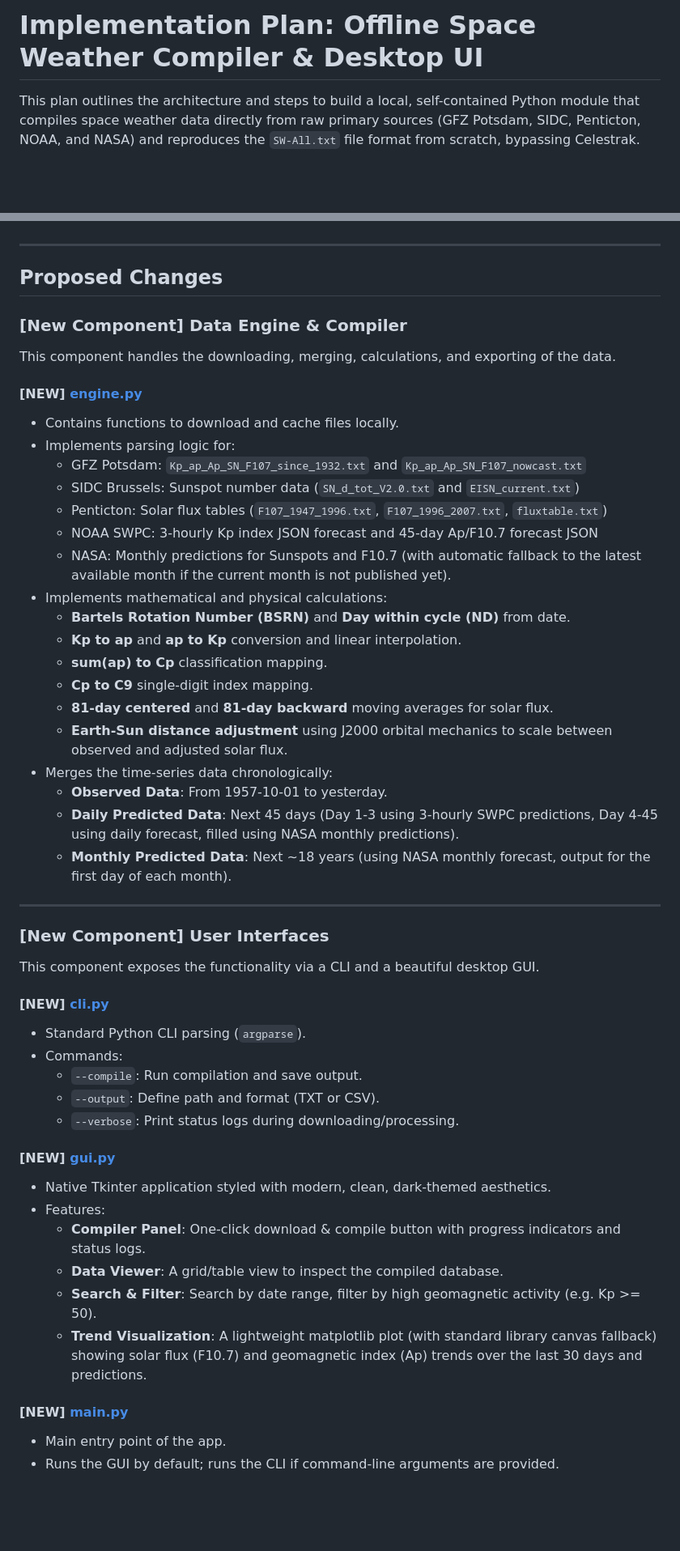
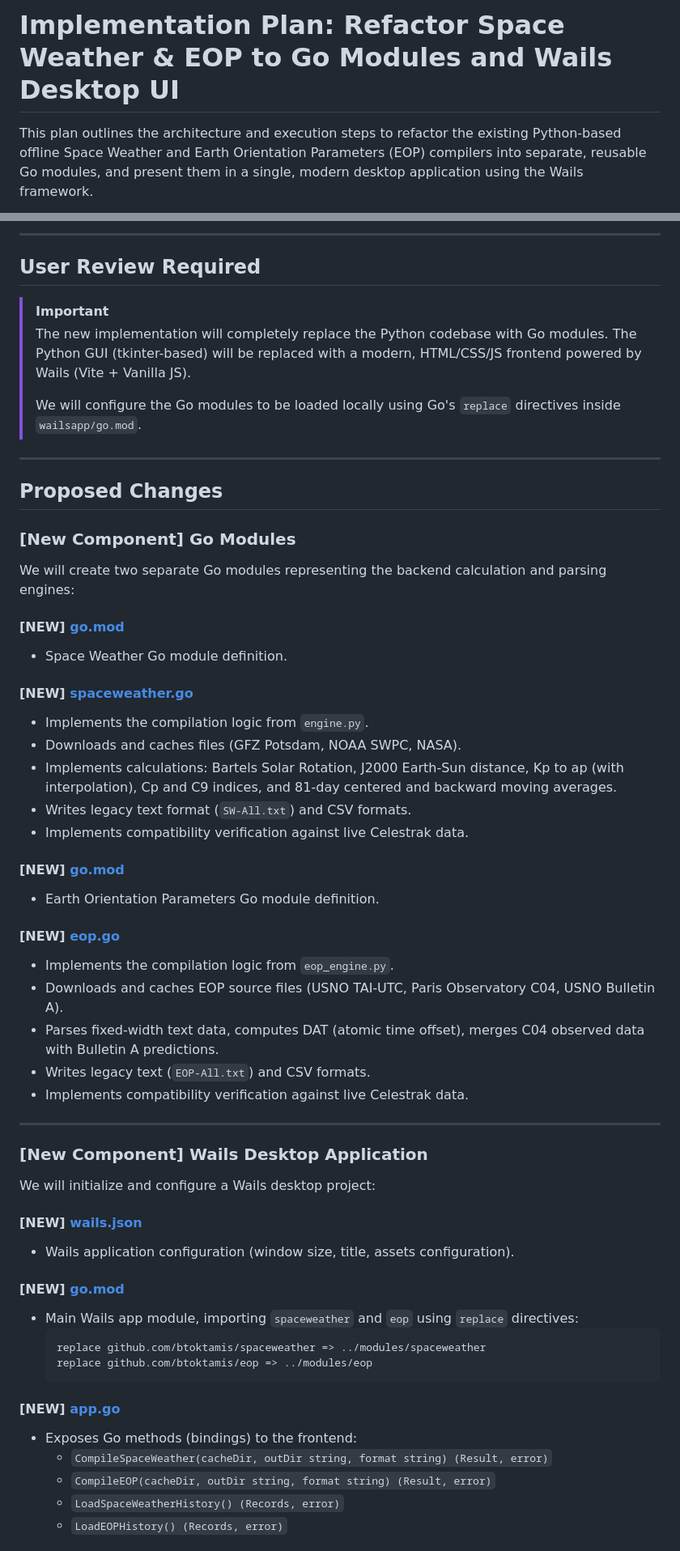
Before and after one commit to btoktamis/AstroCompiler, a Markdown page: implementation_plan.md, 2 parts joined by grey strips. Shown at 81% size. Rendered like a GitHub page; blank space fills up the shorter version.

Commit message:
docs: add implementation plan for Go refactor and Wails desktop GUI

````diff
--- a/implementation_plan.md
+++ b/implementation_plan.md
@@ -1,4 +1,4 @@
-# Implementation Plan: Offline Space Weather Compiler & Desktop UI
+# Implementation Plan: Refactor Space Weather & EOP to Go Modules and Wails Desktop UI
 
-This plan outlines the architecture and steps to build a local, self-contained Python module that compiles space weather data directly from raw primary sources (GFZ Potsdam, SIDC, Penticton, NOAA, and NASA) and reproduces the `SW-All.txt` file format from scratch, bypassing Celestrak.
+This plan outlines the architecture and execution steps to refactor the existing Python-based offline Space Weather and Earth Orientation Parameters (EOP) compilers into separate, reusable Go modules, and present them in a single, modern desktop application using the Wails framework.
 
@@ -9,54 +28,60 @@ The module will include:
+---
+
+## User Review Required
+
+> [!IMPORTANT]
+> The new implementation will completely replace the Python codebase with Go modules. The Python GUI (tkinter-based) will be replaced with a modern, HTML/CSS/JS frontend powered by Wails (Vite + Vanilla JS).
+>
+> We will configure the Go modules to be loaded locally using Go's `replace` directives inside `wailsapp/go.mod`.
 
 ---
 
 ## Proposed Changes
 
-### [New Component] Data Engine & Compiler
+### [New Component] Go Modules
 
-This component handles the downloading, merging, calculations, and exporting of the data.
+We will create two separate Go modules representing the backend calculation and parsing engines:
 
-#### [NEW] [engine.py](file:///c:/0_Project_gravity/spaceweather%20data/spaceweather/engine.py)
-* Contains functions to download and cache files locally.
-* Implements parsing logic for:
-  - GFZ Potsdam: `Kp_ap_Ap_SN_F107_since_1932.txt` and `Kp_ap_Ap_SN_F107_nowcast.txt`
-  - SIDC Brussels: Sunspot number data (`SN_d_tot_V2.0.txt` and `EISN_current.txt`)
-  - Penticton: Solar flux tables (`F107_1947_1996.txt`, `F107_1996_2007.txt`, `fluxtable.txt`)
-  - NOAA SWPC: 3-hourly Kp index JSON forecast and 45-day Ap/F10.7 forecast JSON
-  - NASA: Monthly predictions for Sunspots and F10.7 (with automatic fallback to the latest available month if the current month is not published yet).
-* Implements mathematical and physical calculations:
-  - **Bartels Rotation Number (BSRN)** and **Day within cycle (ND)** from date.
-  - **Kp to ap** and **ap to Kp** conversion and linear interpolation.
-  - **sum(ap) to Cp** classification mapping.
-  - **Cp to C9** single-digit index mapping.
-  - **81-day centered** and **81-day backward** moving averages for solar flux.
-  - **Earth-Sun distance adjustment** using J2000 orbital mechanics to scale between observed and adjusted solar flux.
-* Merges the time-series data chronologically:
-  - **Observed Data**: From 1957-10-01 to yesterday.
-  - **Daily Predicted Data**: Next 45 days (Day 1-3 using 3-hourly SWPC predictions, Day 4-45 using daily forecast, filled using NASA monthly predictions).
-  - **Monthly Predicted Data**: Next ~18 years (using NASA monthly forecast, output for the first day of each month).
+#### [NEW] [go.mod](file:///C:/Users/baris/.gemini/antigravity/worktrees/spaceweather%20data/refactor-wails-go-modules/modules/spaceweather/go.mod)
+* Space Weather Go module definition.
+
+#### [NEW] [spaceweather.go](file:///C:/Users/baris/.gemini/antigravity/worktrees/spaceweather%20data/refactor-wails-go-modules/modules/spaceweather/spaceweather.go)
+* Implements the compilation logic from `engine.py`.
+* Downloads and caches files (GFZ Potsdam, NOAA SWPC, NASA).
+* Implements calculations: Bartels Solar Rotation, J2000 Earth-Sun distance, Kp to ap (with interpolation), Cp and C9 indices, and 81-day centered and backward moving averages.
+* Writes legacy text format (`SW-All.txt`) and CSV formats.
+* Implements compatibility verification against live Celestrak data.
+
+#### [NEW] [go.mod](file:///C:/Users/baris/.gemini/antigravity/worktrees/spaceweather%20data/refactor-wails-go-modules/modules/eop/go.mod)
+* Earth Orientation Parameters Go module definition.
+
+#### [NEW] [eop.go](file:///C:/Users/baris/.gemini/antigravity/worktrees/spaceweather%20data/refactor-wails-go-modules/modules/eop/eop.go)
+* Implements the compilation logic from `eop_engine.py`.
+* Downloads and caches EOP source files (USNO TAI-UTC, Paris Observatory C04, USNO Bulletin A).
+* Parses fixed-width text data, computes DAT (atomic time offset), merges C04 observed data with Bulletin A predictions.
+* Writes legacy text (`EOP-All.txt`) and CSV formats.
+* Implements compatibility verification against live Celestrak data.
 
 ---
 
-### [New Component] User Interfaces
+### [New Component] Wails Desktop Application
 
-This component exposes the functionality via a CLI and a beautiful desktop GUI.
+We will initialize and configure a Wails desktop project:
 
-#### [NEW] [cli.py](file:///c:/0_Project_gravity/spaceweather%20data/spaceweather/cli.py)
-* Standard Python CLI parsing (`argparse`).
-* Commands:
-  - `--compile`: Run compilation and save output.
-  - `--output`: Define path and format (TXT or CSV).
-  - `--verbose`: Print status logs during downloading/processing.
+#### [NEW] [wails.json](file:///C:/Users/baris/.gemini/antigravity/worktrees/spaceweather%20data/refactor-wails-go-modules/wailsapp/wails.json)
+* Wails application configuration (window size, title, assets configuration).
 
-#### [NEW] [gui.py](file:///c:/0_Project_gravity/spaceweather%20data/spaceweather/gui.py)
-* Native Tkinter application styled with modern, clean, dark-themed aesthetics.
-* Features:
-  - **Compiler Panel**: One-click download & compile button with progress indicators and status logs.
-  - **Data Viewer**: A grid/table view to inspect the compiled database.
-  - **Search & Filter**: Search by date range, filter by high geomagnetic activity (e.g. Kp >= 50).
-  - **Trend Visualization**: A lightweight matplotlib plot (with standard library canvas fallback) showing solar flux (F10.7) and geomagnetic index (Ap) trends over the last 30 days and predictions.
+#### [NEW] [go.mod](file:///C:/Users/baris/.gemini/antigravity/worktrees/spaceweather%20data/refactor-wails-go-modules/wailsapp/go.mod)
+* Main Wails app module, importing `spaceweather` and `eop` using `replace` directives:
+  ```go
+  replace github.com/btoktamis/spaceweather => ../modules/spaceweather
+  replace github.com/btoktamis/eop => ../modules/eop
+  ```
 
-#### [NEW] [main.py](file:///c:/0_Project_gravity/spaceweather%20data/main.py)
-* Main entry point of the app.
-* Runs the GUI by default; runs the CLI if command-line arguments are provided.
+#### [NEW] [app.go](file:///C:/Users/baris/.gemini/antigravity/worktrees/spaceweather%20data/refactor-wails-go-modules/wailsapp/app.go)
+* Exposes Go methods (bindings) to the frontend:
+  * `CompileSpaceWeather(cacheDir, outDir string, format string) (Result, error)`
+  * `CompileEOP(cacheDir, outDir string, format string) (Result, error)`
+  * `LoadSpaceWeatherHistory() (Records, error)`
+  * `LoadEOPHistory() (Records, error)`
 
````
Also changed, not shown: other parts of implementation_plan.md (+49 -16 lines).
